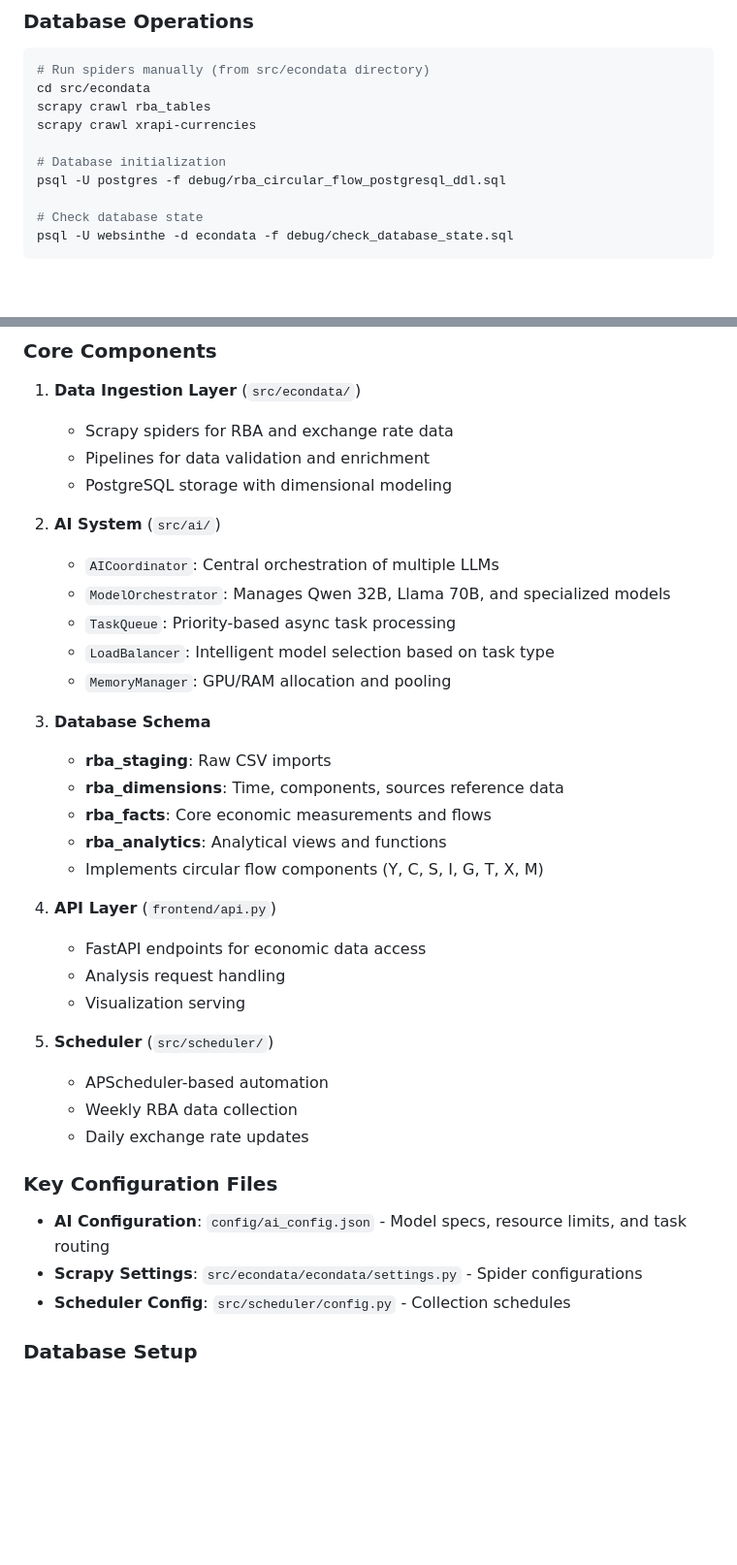
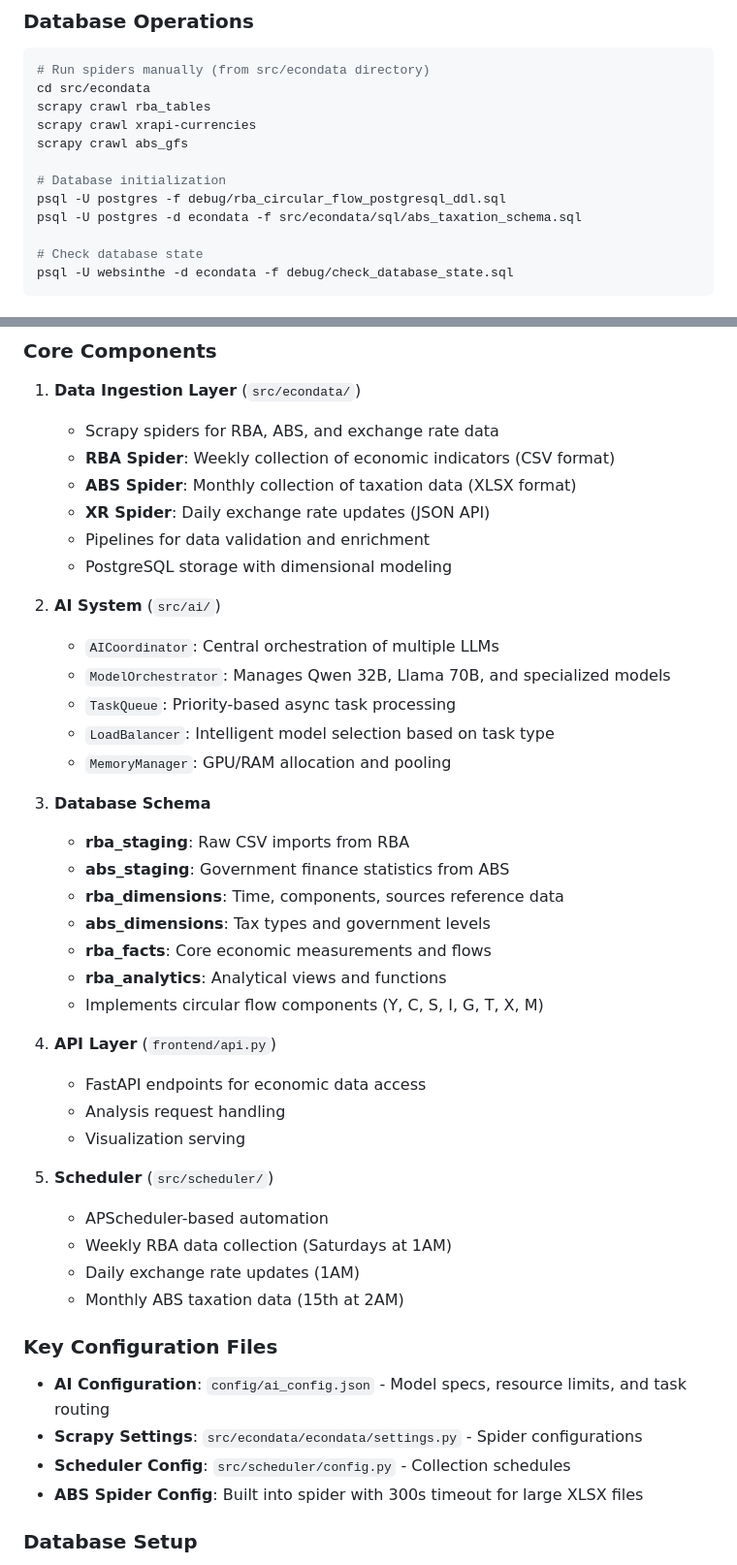
Before and after one commit to TheLustriVA/efdata, a Markdown page: CLAUDE.md, 2 parts joined by grey strips. Shown: that part at 97% size. Rendered like a GitHub page; blank space fills up the shorter version.

Commit message:
docs: update CLAUDE.md with ABS spider implementation details
- Add ABS spider to data ingestion layer description
- Include abs_staging and abs_dimensions schemas
- Update scheduler with monthly ABS collection schedule
- Add ABS spider configuration note
- Update T component status from 'pending testing' to 'monthly collection'
- Document all three spider types (RBA, ABS, XR) with their formats

```diff
--- a/CLAUDE.md
+++ b/CLAUDE.md
@@ -55,9 +55,11 @@ python test_ai_system.py
 cd src/econdata
 scrapy crawl rba_tables
 scrapy crawl xrapi-currencies
+scrapy crawl abs_gfs
 
 # Database initialization
 psql -U postgres -f debug/rba_circular_flow_postgresql_ddl.sql
+psql -U postgres -d econdata -f src/econdata/sql/abs_taxation_schema.sql
 
 # Check database state
 psql -U websinthe -d econdata -f debug/check_database_state.sql
@@ -83,7 +85,10 @@ tail -f /var/log/econcell/api.log
 ### Core Components
 
 1. **Data Ingestion Layer** (`src/econdata/`)
-   - Scrapy spiders for RBA and exchange rate data
+   - Scrapy spiders for RBA, ABS, and exchange rate data
+   - **RBA Spider**: Weekly collection of economic indicators (CSV format)
+   - **ABS Spider**: Monthly collection of taxation data (XLSX format)
+   - **XR Spider**: Daily exchange rate updates (JSON API)
    - Pipelines for data validation and enrichment
    - PostgreSQL storage with dimensional modeling
 
@@ -95,8 +100,10 @@ tail -f /var/log/econcell/api.log
    - `MemoryManager`: GPU/RAM allocation and pooling
 
 3. **Database Schema**
-   - **rba_staging**: Raw CSV imports
+   - **rba_staging**: Raw CSV imports from RBA
+   - **abs_staging**: Government finance statistics from ABS
    - **rba_dimensions**: Time, components, sources reference data
+   - **abs_dimensions**: Tax types and government levels
    - **rba_facts**: Core economic measurements and flows
    - **rba_analytics**: Analytical views and functions
    - Implements circular flow components (Y, C, S, I, G, T, X, M)
@@ -108,14 +115,16 @@ tail -f /var/log/econcell/api.log
 
 5. **Scheduler** (`src/scheduler/`)
    - APScheduler-based automation
-   - Weekly RBA data collection
-   - Daily exchange rate updates
+   - Weekly RBA data collection (Saturdays at 1AM)
+   - Daily exchange rate updates (1AM)
+   - Monthly ABS taxation data (15th at 2AM)
 
 ### Key Configuration Files
 
 - **AI Configuration**: `config/ai_config.json` - Model specs, resource limits, and task routing
 - **Scrapy Settings**: `src/econdata/econdata/settings.py` - Spider configurations
 - **Scheduler Config**: `src/scheduler/config.py` - Collection schedules
+- **ABS Spider Config**: Built into spider with 300s timeout for large XLSX files
 
 ### Database Setup
 
```
Also changed, not shown: other parts of CLAUDE.md (+1 -1 lines).
